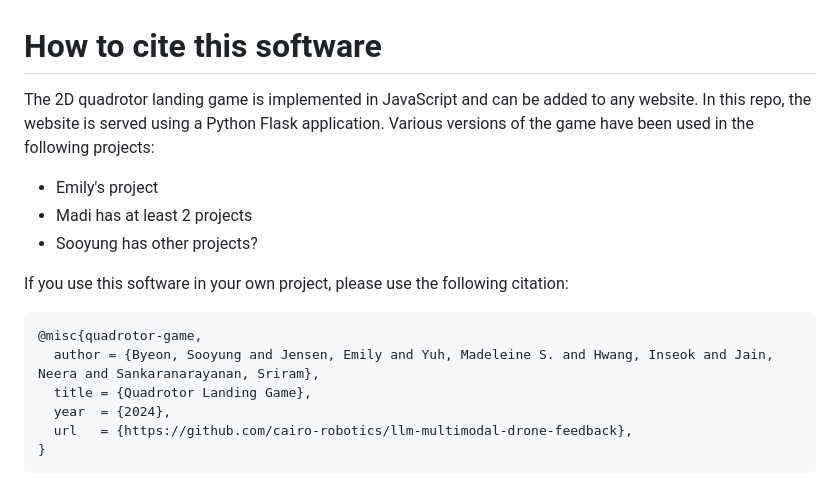
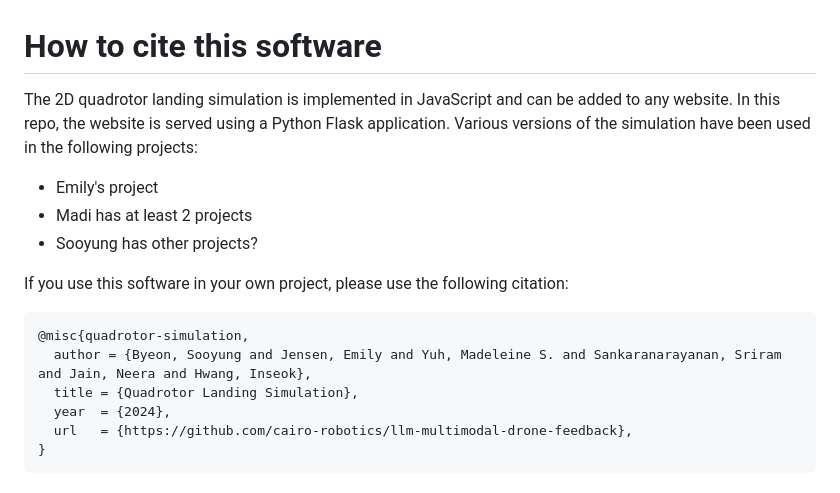
Before and after one commit to cairo-robotics/llm-multimodal-drone-feedback, a Markdown page: README.md, the part around the change. Rendered like a GitHub page.

Commit message:
Update citation language

````diff
--- a/README.md
+++ b/README.md
@@ -1,14 +1,14 @@
 # How to cite this software
-The 2D quadrotor landing game is implemented in JavaScript and can be added to any website. In this repo, the website is served using a Python Flask application. Various versions of the game have been used in the following projects:
+The 2D quadrotor landing simulation is implemented in JavaScript and can be added to any website. In this repo, the website is served using a Python Flask application. Various versions of the simulation have been used in the following projects:
 - Emily's project
 - Madi has at least 2 projects
 - Sooyung has other projects?
 
 If you use this software in your own project, please use the following citation:
 ```
-@misc{quadrotor-game,
-  author = {Byeon, Sooyung and Jensen, Emily and Yuh, Madeleine S. and Hwang, Inseok and Jain, Neera and Sankaranarayanan, Sriram},
-  title = {Quadrotor Landing Game},
+@misc{quadrotor-simulation,
+  author = {Byeon, Sooyung and Jensen, Emily and Yuh, Madeleine S. and Sankaranarayanan, Sriram and Jain, Neera and Hwang, Inseok},
+  title = {Quadrotor Landing Simulation},
   year  = {2024},
   url   = {https://github.com/cairo-robotics/llm-multimodal-drone-feedback},
 }
````
